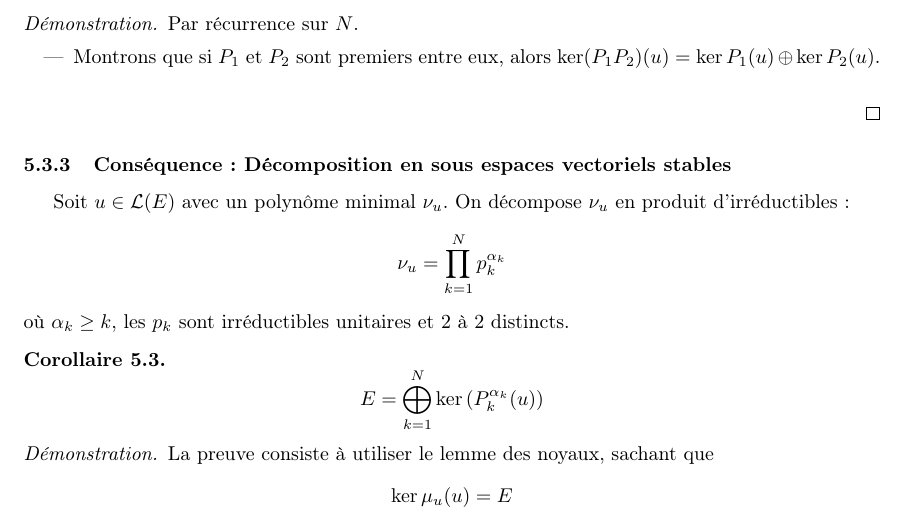
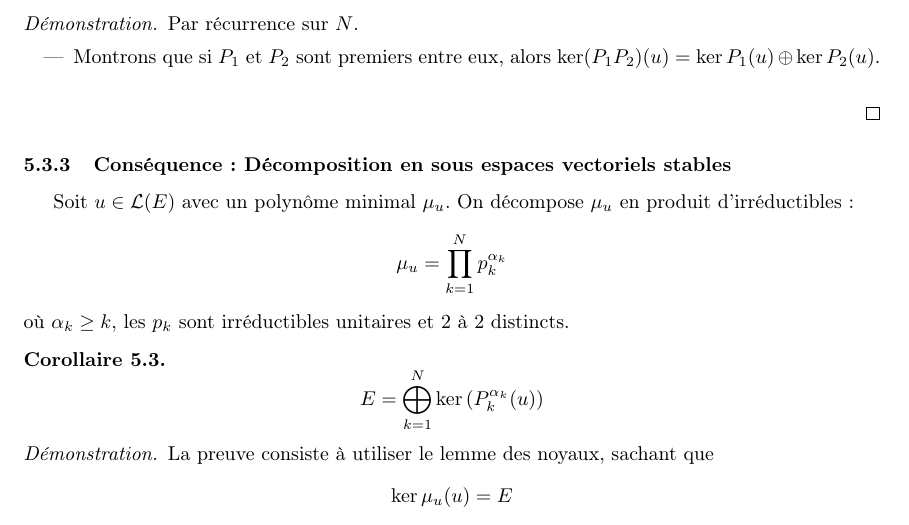
Before and after one commit to Yag000/algebre-II-notes, a LaTeX document (algebre-II-notes.tex, which reads contents/reductions/lemme_noyaux.tex): part of page 30 of 38, cut so that both start at the same text. Compiled offline with pdfLaTeX.

Commit message:
fix: use mu for minimal polynomial, not nu

```diff
--- a/contents/reductions/lemme_noyaux.tex
+++ b/contents/reductions/lemme_noyaux.tex
@@ -100,9 +100,9 @@ Il permet de décomposer un espace vectoriel en somme directe d'espaces vectorie
 \subsubsection{Conséquence: Décomposition en sous espaces vectoriels stables}
 
 
-Soit $u \in \LE$ avec un polynôme minimal $\nu_u$. On décompose $\nu_u$ en produit
+Soit $u \in \LE$ avec un polynôme minimal $\mu_u$. On décompose $\mu_u$ en produit
 d'irréductibles:
-$$ \nu_u = \prod\limits_{k=1}^N p_k^{\alpha_k} $$
+$$ \mu_u = \prod\limits_{k=1}^N p_k^{\alpha_k} $$
 où $\alpha_k \geq k$, les $p_k$ sont irréductibles unitaires et 2 à 2 distincts.
 
 
```
